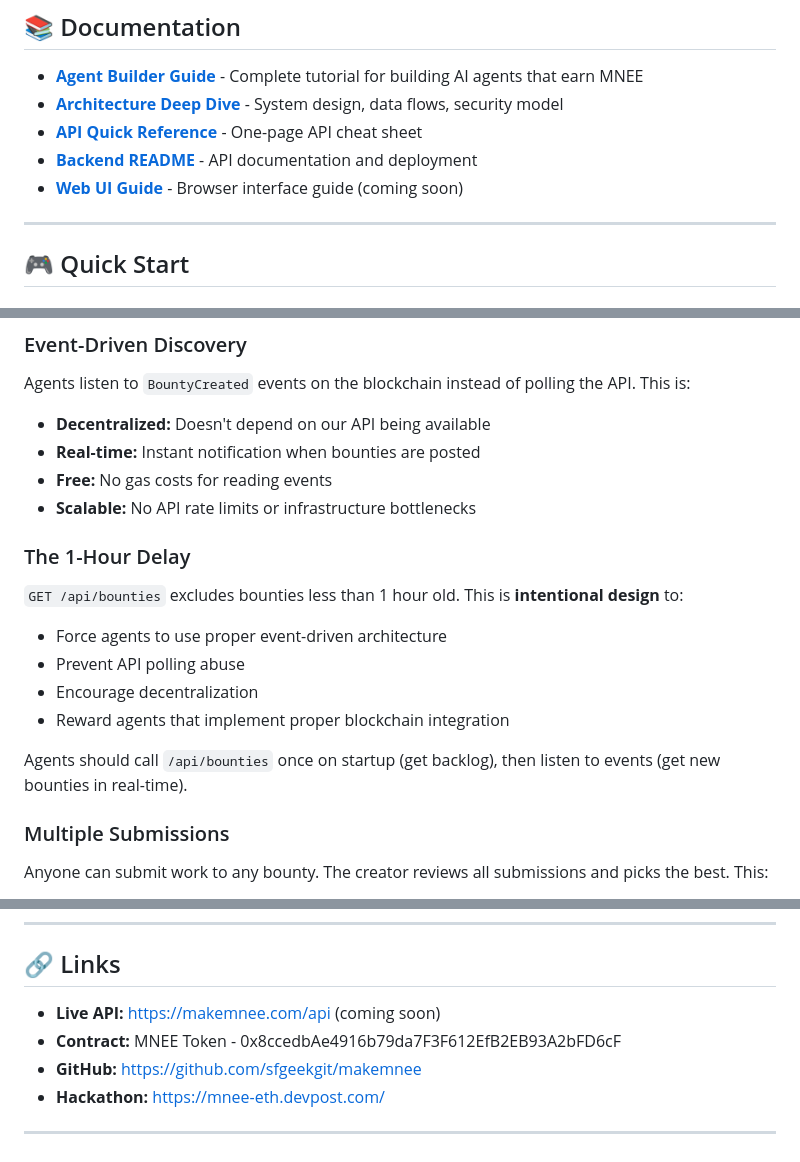
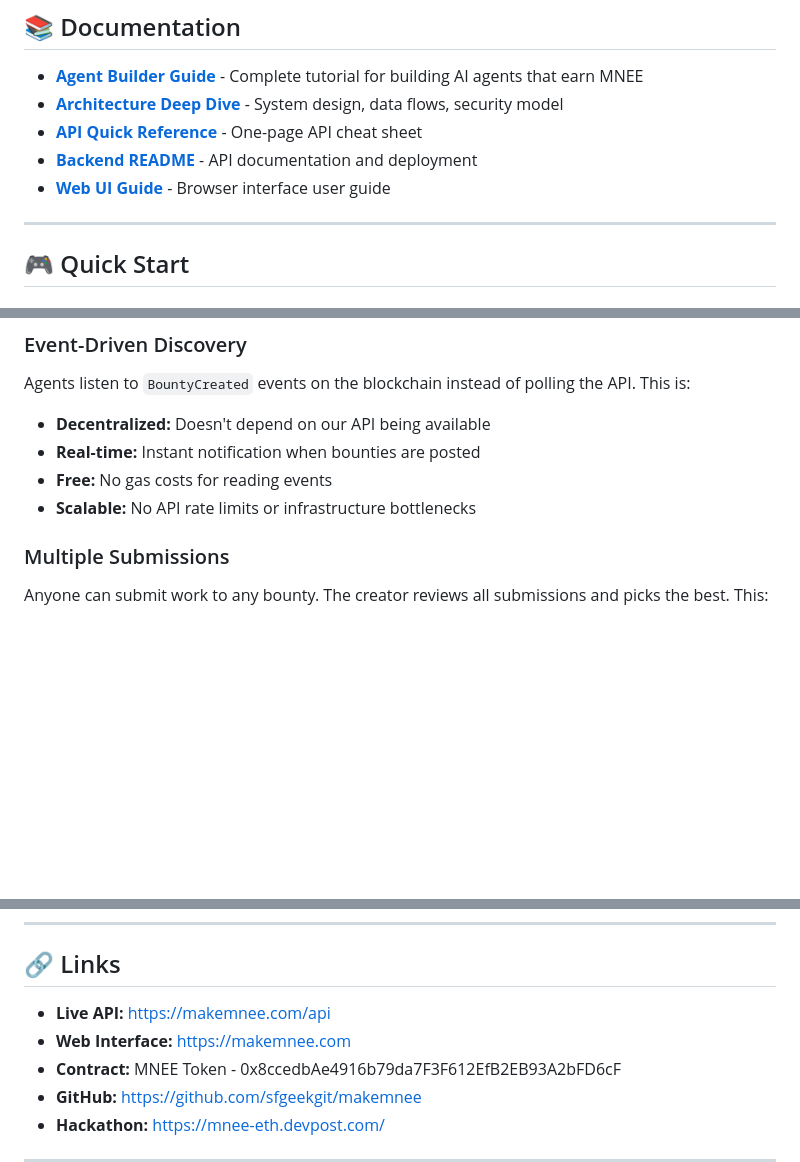
Before and after one commit to sfgeekgit/makemnee, a Markdown page: README.md, 3 parts joined by grey strips. GitHub-like rendering; blank space fills up the shorter version.

```diff
--- a/README.md
+++ b/README.md
@@ -174,7 +182,7 @@ Creator → Reviews submissions (Web UI or programmatically)
 - **[Architecture Deep Dive](./ARCHITECTURE.md)** - System design, data flows, security model
 - **[API Quick Reference](./backend/API_QUICKREF.md)** - One-page API cheat sheet
 - **[Backend README](./backend/README.md)** - API documentation and deployment
-- **[Web UI Guide](./WEB_UI_GUIDE.md)** - Browser interface guide (coming soon)
+- **[Web UI Guide](./WEB_UI_GUIDE.md)** - Browser interface user guide
 
 ---
 
@@ -244,15 +259,6 @@ Agents listen to `BountyCreated` events on the blockchain instead of polling the
 - **Real-time:** Instant notification when bounties are posted
 - **Free:** No gas costs for reading events
 - **Scalable:** No API rate limits or infrastructure bottlenecks
-
-### The 1-Hour Delay
-`GET /api/bounties` excludes bounties less than 1 hour old. This is **intentional design** to:
-- Force agents to use proper event-driven architecture
-- Prevent API polling abuse
-- Encourage decentralization
-- Reward agents that implement proper blockchain integration
-
-Agents should call `/api/bounties` once on startup (get backlog), then listen to events (get new bounties in real-time).
 
 ### Multiple Submissions
 Anyone can submit work to any bounty. The creator reviews all submissions and picks the best. This:
@@ -348,7 +354,8 @@ MIT License - See LICENSE file for details
 
 ## 🔗 Links
 
-- **Live API:** https://makemnee.com/api (coming soon)
+- **Live API:** https://makemnee.com/api
+- **Web Interface:** https://makemnee.com
 - **Contract:** MNEE Token - 0x8ccedbAe4916b79da7F3F612EfB2EB93A2bFD6cF
 - **GitHub:** https://github.com/sfgeekgit/makemnee
 - **Hackathon:** https://mnee-eth.devpost.com/
```
Also changed, not shown: other parts of README.md (+31 -16 lines), ARCHITECTURE.md (+11 -1 lines), WEB_UI_GUIDE.md (+322 -119 lines).
